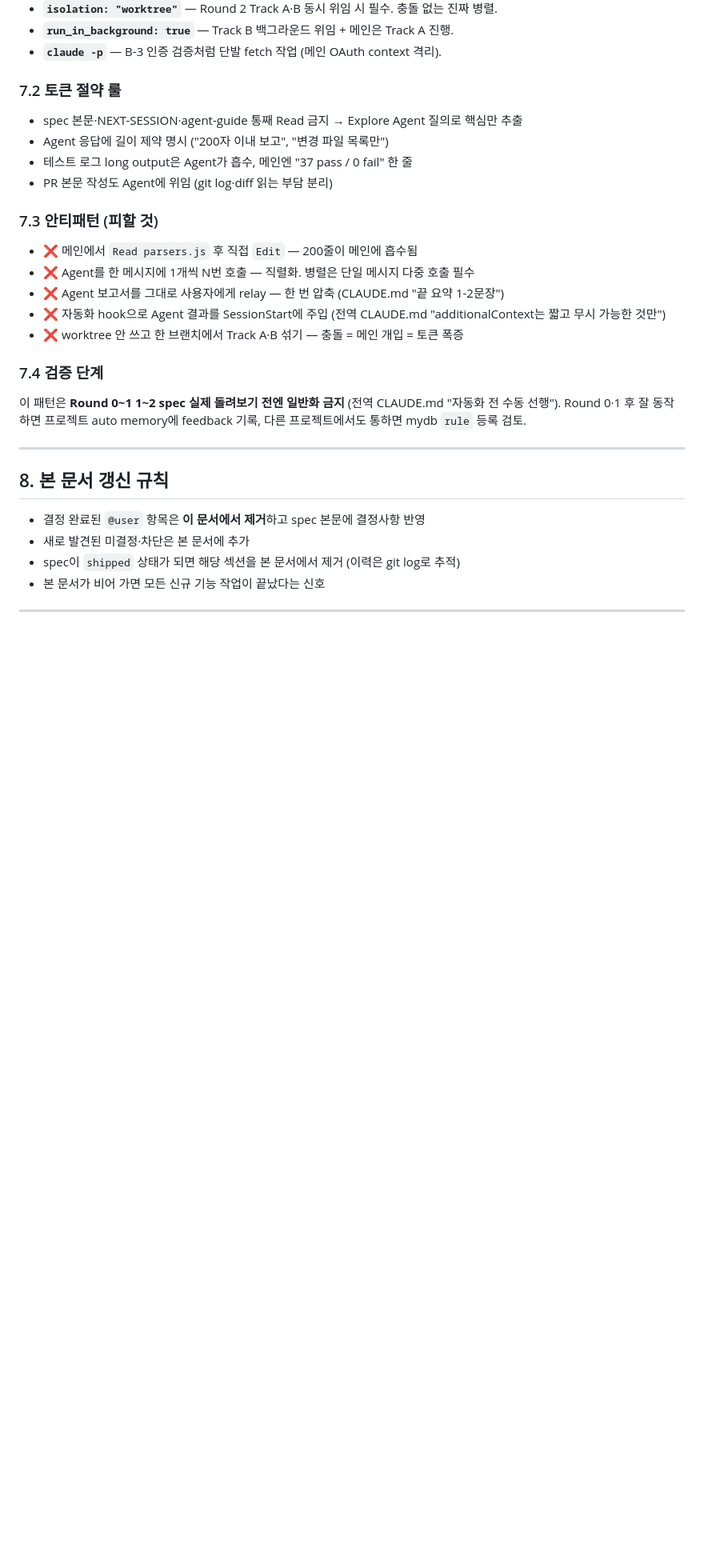
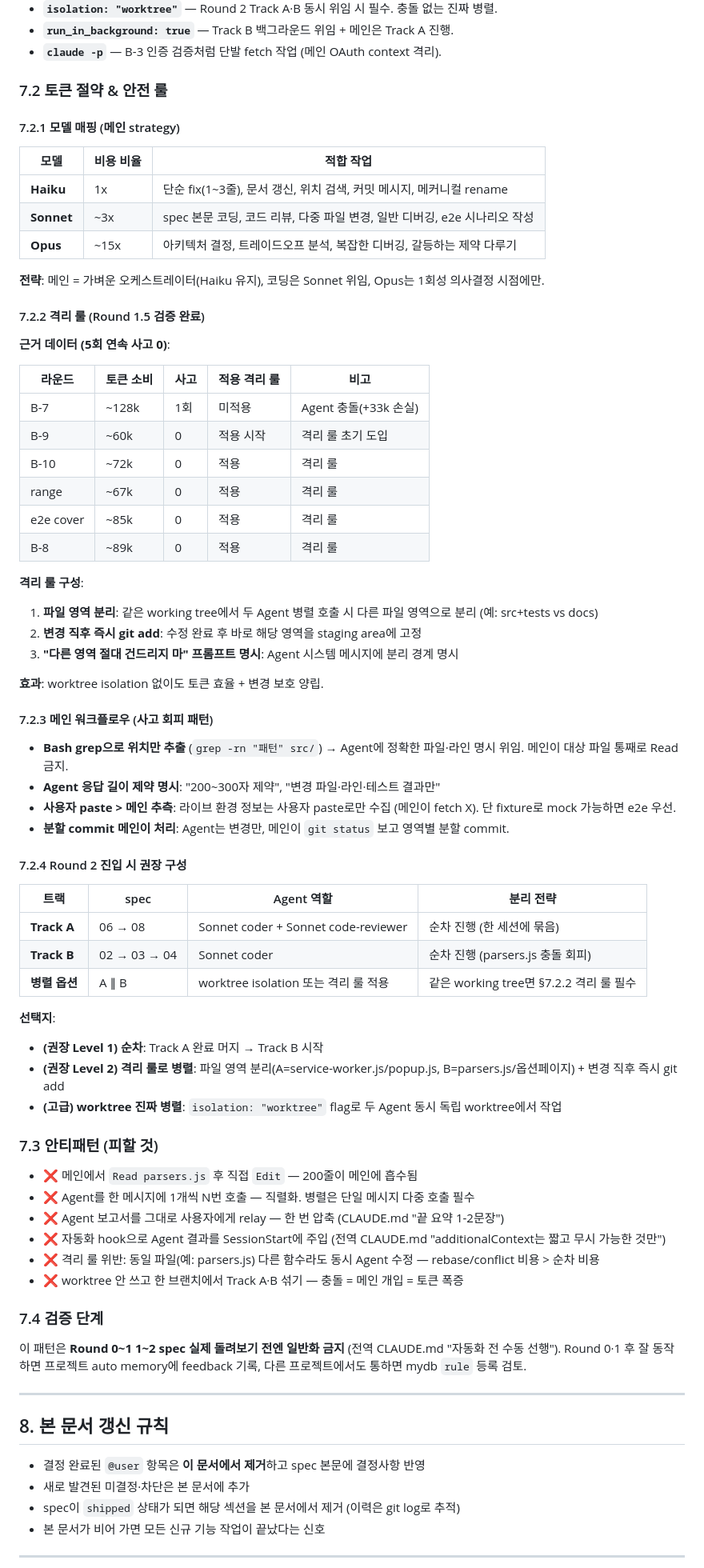
Before and after one commit to windowdong11/swm-google-calendar-sync-extension, a Markdown page: docs/specs/NEXT-SESSION.md, the part around one of its changes. Shown at 80% size. Rendered like a GitHub page; blank space fills up the shorter version.

```diff
--- a/docs/specs/NEXT-SESSION.md
+++ b/docs/specs/NEXT-SESSION.md
@@ -399,12 +347,57 @@ Round 3 ┃ [Claude: 09 ∥ 10]    (동시 진행 가능)
 - **`run_in_background: true`** — Track B 백그라운드 위임 + 메인은 Track A 진행.
 - **`claude -p`** — B-3 인증 검증처럼 단발 fetch 작업 (메인 OAuth context 격리).
 
-### 7.2 토큰 절약 룰
+### 7.2 토큰 절약 & 안전 룰
 
-- spec 본문·NEXT-SESSION·agent-guide 통째 Read 금지 → Explore Agent 질의로 핵심만 추출
-- Agent 응답에 길이 제약 명시 ("200자 이내 보고", "변경 파일 목록만")
-- 테스트 로그 long output은 Agent가 흡수, 메인엔 "37 pass / 0 fail" 한 줄
-- PR 본문 작성도 Agent에 위임 (git log·diff 읽는 부담 분리)
+#### 7.2.1 모델 매핑 (메인 strategy)
+
+| 모델 | 비용 비율 | 적합 작업 |
+|---|---|---|
+| **Haiku** | 1x | 단순 fix(1~3줄), 문서 갱신, 위치 검색, 커밋 메시지, 메커니컬 rename |
+| **Sonnet** | ~3x | spec 본문 코딩, 코드 리뷰, 다중 파일 변경, 일반 디버깅, e2e 시나리오 작성 |
+| **Opus** | ~15x | 아키텍처 결정, 트레이드오프 분석, 복잡한 디버깅, 갈등하는 제약 다루기 |
+
+**전략**: 메인 = 가벼운 오케스트레이터(Haiku 유지), 코딩은 Sonnet 위임, Opus는 1회성 의사결정 시점에만.
+
+#### 7.2.2 격리 룰 (Round 1.5 검증 완료)
+
+**근거 데이터 (5회 연속 사고 0)**:
+
+| 라운드 | 토큰 소비 | 사고 | 적용 격리 룰 | 비고 |
+|---|---|---|---|---|
+| B-7 | ~128k | 1회 | 미적용 | Agent 충돌(+33k 손실) |
+| B-9 | ~60k | 0 | 적용 시작 | 격리 룰 초기 도입 |
+| B-10 | ~72k | 0 | 적용 | 격리 룰 |
+| range | ~67k | 0 | 적용 | 격리 룰 |
+| e2e cover | ~85k | 0 | 적용 | 격리 룰 |
+| B-8 | ~89k | 0 | 적용 | 격리 룰 |
+
+**격리 룰 구성**:
+1. **파일 영역 분리**: 같은 working tree에서 두 Agent 병렬 호출 시 다른 파일 영역으로 분리 (예: src+tests vs docs)
+2. **변경 직후 즉시 git add**: 수정 완료 후 바로 해당 영역을 staging area에 고정
+3. **"다른 영역 절대 건드리지 마" 프롬프트 명시**: Agent 시스템 메시지에 분리 경계 명시
+
+**효과**: worktree isolation 없이도 토큰 효율 + 변경 보호 양립.
+
+#### 7.2.3 메인 워크플로우 (사고 회피 패턴)
+
+- **Bash grep으로 위치만 추출** (`grep -rn "패턴" src/`) → Agent에 정확한 파일·라인 명시 위임. 메인이 대상 파일 통째로 Read 금지.
+- **Agent 응답 길이 제약 명시**: "200~300자 제약", "변경 파일·라인·테스트 결과만"
+- **사용자 paste > 메인 추측**: 라이브 환경 정보는 사용자 paste로만 수집 (메인이 fetch X). 단 fixture로 mock 가능하면 e2e 우선.
+- **분할 commit 메인이 처리**: Agent는 변경만, 메인이 `git status` 보고 영역별 분할 commit.
+
+#### 7.2.4 Round 2 진입 시 권장 구성
+
+| 트랙 | spec | Agent 역할 | 분리 전략 |
+|---|---|---|---|
+| **Track A** | 06 → 08 | Sonnet coder + Sonnet code-reviewer | 순차 진행 (한 세션에 묶음) |
+| **Track B** | 02 → 03 → 04 | Sonnet coder | 순차 진행 (parsers.js 충돌 회피) |
+| **병렬 옵션** | A ∥ B | worktree isolation 또는 격리 룰 적용 | 같은 working tree면 §7.2.2 격리 룰 필수 |
+
+**선택지**:
+- **(권장 Level 1) 순차**: Track A 완료 머지 → Track B 시작
+- **(권장 Level 2) 격리 룰로 병렬**: 파일 영역 분리(A=service-worker.js/popup.js, B=parsers.js/옵션페이지) + 변경 직후 즉시 git add
+- **(고급) worktree 진짜 병렬**: `isolation: "worktree"` flag로 두 Agent 동시 독립 worktree에서 작업
 
 ### 7.3 안티패턴 (피할 것)
 
@@ -412,6 +405,7 @@ Round 3 ┃ [Claude: 09 ∥ 10]    (동시 진행 가능)
 - ❌ Agent를 한 메시지에 1개씩 N번 호출 — 직렬화. 병렬은 단일 메시지 다중 호출 필수
 - ❌ Agent 보고서를 그대로 사용자에게 relay — 한 번 압축 (CLAUDE.md "끝 요약 1-2문장")
 - ❌ 자동화 hook으로 Agent 결과를 SessionStart에 주입 (전역 CLAUDE.md "additionalContext는 짧고 무시 가능한 것만")
+- ❌ 격리 룰 위반: 동일 파일(예: parsers.js) 다른 함수라도 동시 Agent 수정 — rebase/conflict 비용 > 순차 비용
 - ❌ worktree 안 쓰고 한 브랜치에서 Track A·B 섞기 — 충돌 = 메인 개입 = 토큰 폭증
 
 ### 7.4 검증 단계
```
Also changed, not shown: other parts of docs/specs/NEXT-SESSION.md (+25 -81 lines).
